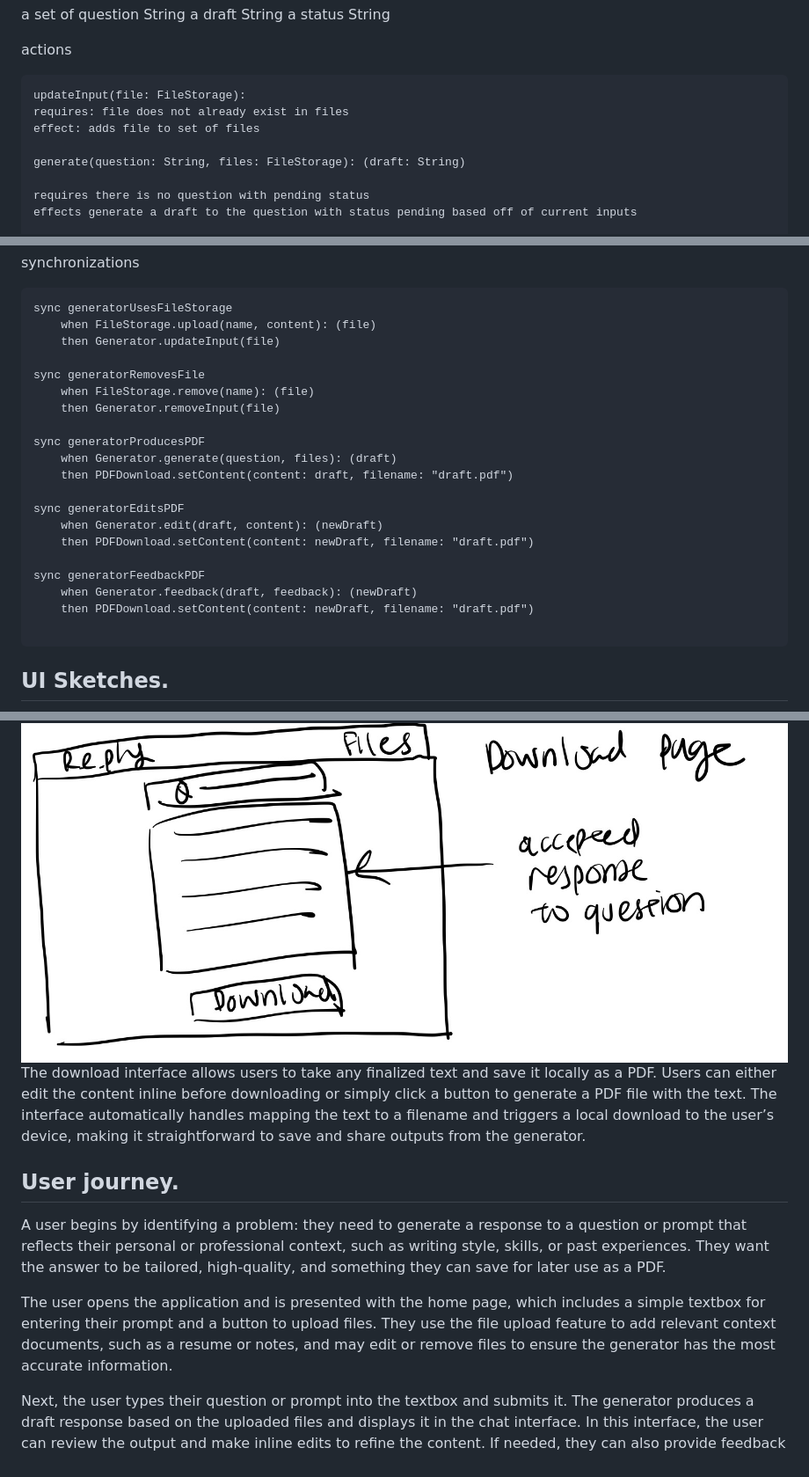
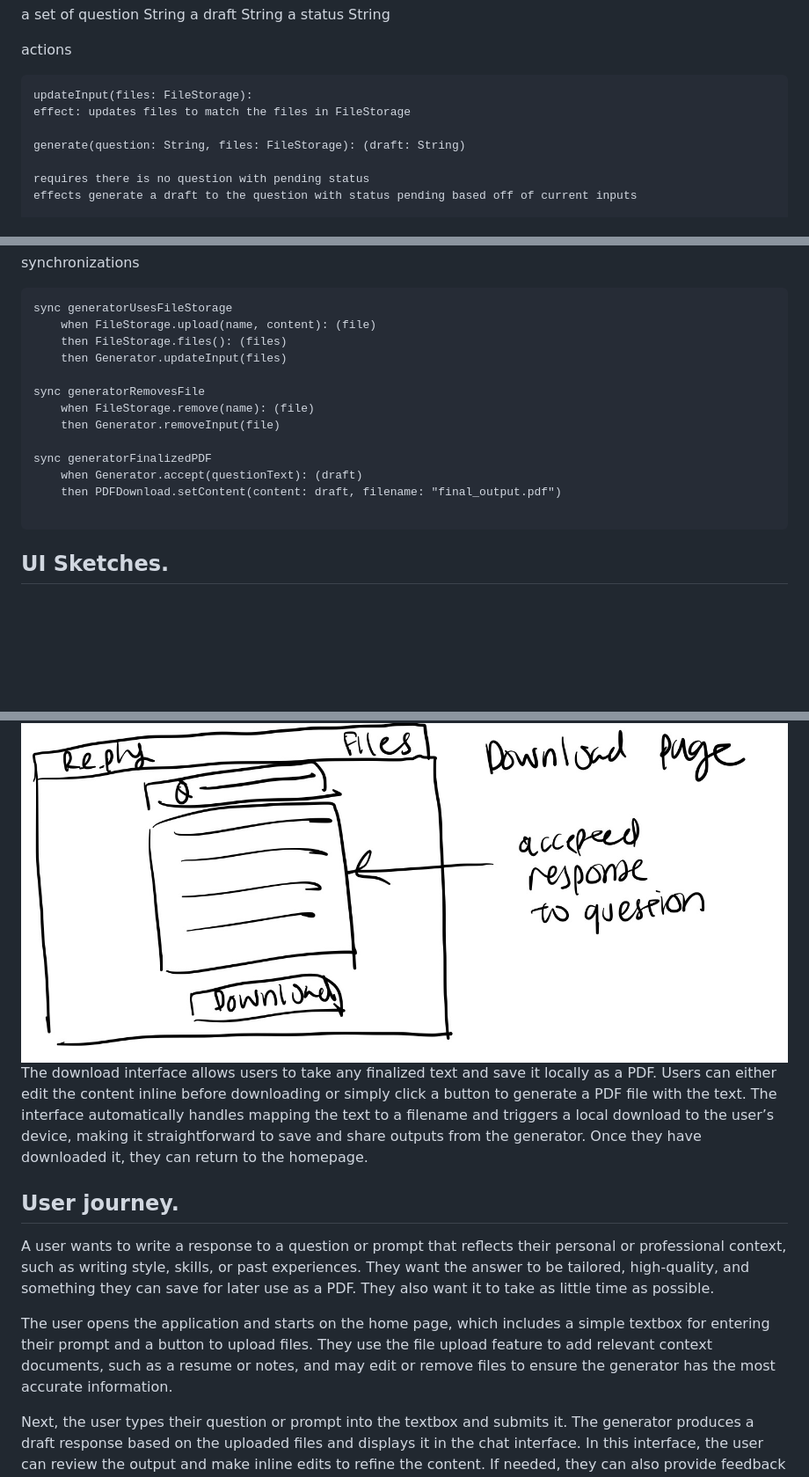
Before and after one commit to serenacao/61040-portfolio, a Markdown page: assignments/assignment2.md, 3 parts joined by grey strips. Shown at 88% size. Drawn GitHub-style; blank space fills up the shorter version.

Commit message:
minor fixes to sync

````diff
--- a/assignments/assignment2.md
+++ b/assignments/assignment2.md
@@ -81,9 +81,8 @@ a set of question String
 actions
 
 ```
-updateInput(file: FileStorage):
-requires: file does not already exist in files
-effect: adds file to set of files
+updateInput(files: FileStorage):
+effect: updates files to match the files in FileStorage
 
 generate(question: String, files: FileStorage): (draft: String)
 
@@ -172,23 +171,16 @@ synchronizations
 ```
 sync generatorUsesFileStorage
     when FileStorage.upload(name, content): (file)
-    then Generator.updateInput(file)
+    then FileStorage.files(): (files)
+    then Generator.updateInput(files)
 
 sync generatorRemovesFile
     when FileStorage.remove(name): (file)
     then Generator.removeInput(file)
 
-sync generatorProducesPDF
-    when Generator.generate(question, files): (draft)
-    then PDFDownload.setContent(content: draft, filename: "draft.pdf")
-
-sync generatorEditsPDF
-    when Generator.edit(draft, content): (newDraft)
-    then PDFDownload.setContent(content: newDraft, filename: "draft.pdf")
-
-sync generatorFeedbackPDF
-    when Generator.feedback(draft, feedback): (newDraft)
-    then PDFDownload.setContent(content: newDraft, filename: "draft.pdf")
+sync generatorFinalizedPDF
+    when Generator.accept(questionText): (draft)
+    then PDFDownload.setContent(content: draft, filename: "final_output.pdf")
 
 ```
 
@@ -201,13 +193,13 @@ The chat interface functions similarly to a standard conversational interface li
 
 ![downloads](/assets/downloadscreen.png)
-The download interface allows users to take any finalized text and save it locally as a PDF. Users can either edit the content inline before downloading or simply click a button to generate a PDF file with the text. The interface automatically handles mapping the text to a filename and triggers a local download to the user’s device, making it straightforward to save and share outputs from the generator.
+The download interface allows users to take any finalized text and save it locally as a PDF. Users can either edit the content inline before downloading or simply click a button to generate a PDF file with the text. The interface automatically handles mapping the text to a filename and triggers a local download to the user’s device, making it straightforward to save and share outputs from the generator. Once they have downloaded it, they can return to the homepage.
 
 
 ## User journey.
 
-A user begins by identifying a problem: they need to generate a response to a question or prompt that reflects their personal or professional context, such as writing style, skills, or past experiences. They want the answer to be tailored, high-quality, and something they can save for later use as a PDF.
+A user wants to write a response to a question or prompt that reflects their personal or professional context, such as writing style, skills, or past experiences. They want the answer to be tailored, high-quality, and something they can save for later use as a PDF. They also want it to take as little time as possible.
 
-The user opens the application and is presented with the home page, which includes a simple textbox for entering their prompt and a button to upload files. They use the file upload feature to add relevant context documents, such as a resume or notes, and may edit or remove files to ensure the generator has the most accurate information.
+The user opens the application and starts on the home page, which includes a simple textbox for entering their prompt and a button to upload files. They use the file upload feature to add relevant context documents, such as a resume or notes, and may edit or remove files to ensure the generator has the most accurate information.
 
 Next, the user types their question or prompt into the textbox and submits it. The generator produces a draft response based on the uploaded files and displays it in the chat interface. In this interface, the user can review the output and make inline edits to refine the content. If needed, they can also provide feedback to the generator, prompting it to regenerate the draft. Once satisfied, the user clicks the check mark under the output to accept the draft, marking the question as complete.
 
````
Also changed, not shown: other parts of assignments/assignment2.md (+2 -2 lines).
